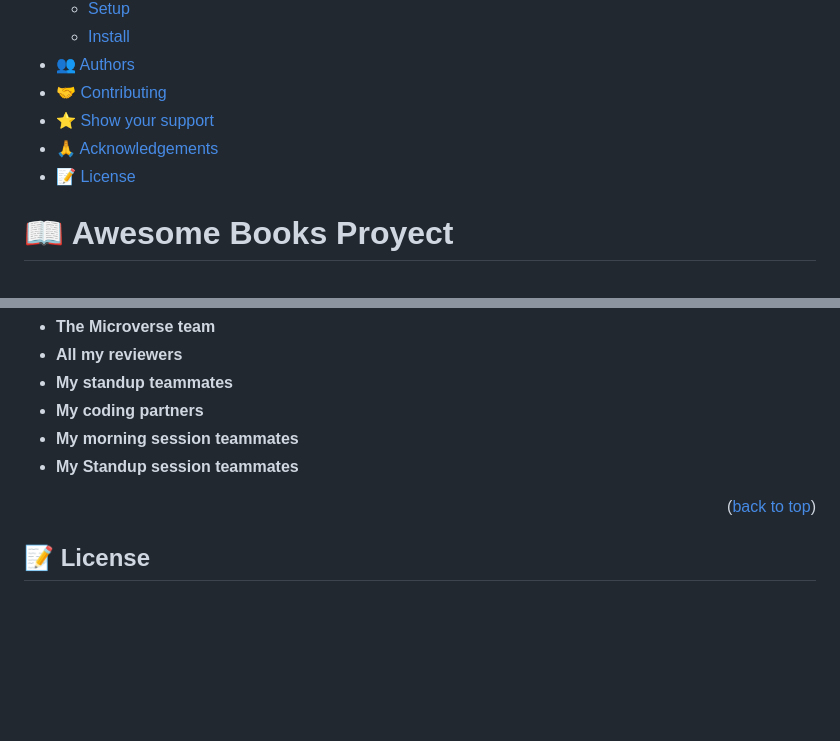
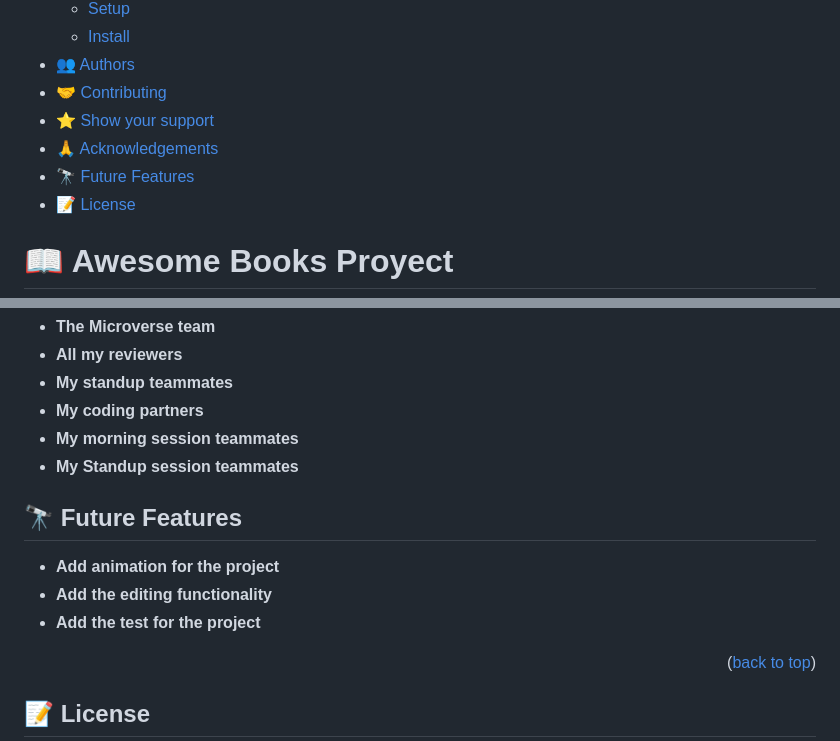
Before and after one commit to AndresEspi/AwesomeBooks, a Markdown page: README.md, 2 parts joined by grey strips. Rendered like a GitHub page; blank space fills up the shorter version.

Commit message:
Update README.md
Add Future Features secction

```diff
--- a/README.md
+++ b/README.md
@@ -14,6 +14,7 @@
 - [🤝 Contributing](#contributing)
 - [⭐️ Show your support](#support)
 - [🙏 Acknowledgements](#acknowledgements)
+- [🔭 Future Features](#future-features)
 - [📝 License](#license)
 
 
@@ -152,6 +153,12 @@ I would like to thank .....
 - **My morning session teammates**
 - **My Standup session teammates**
 
+## 🔭 Future Features <a name="future-features"></a>
+
+- **Add animation for the project**
+- **Add the editing functionality**
+- **Add the test for the project**
+
 <p align="right">(<a href="#readme-top">back to top</a>)</p>
 
 
```
